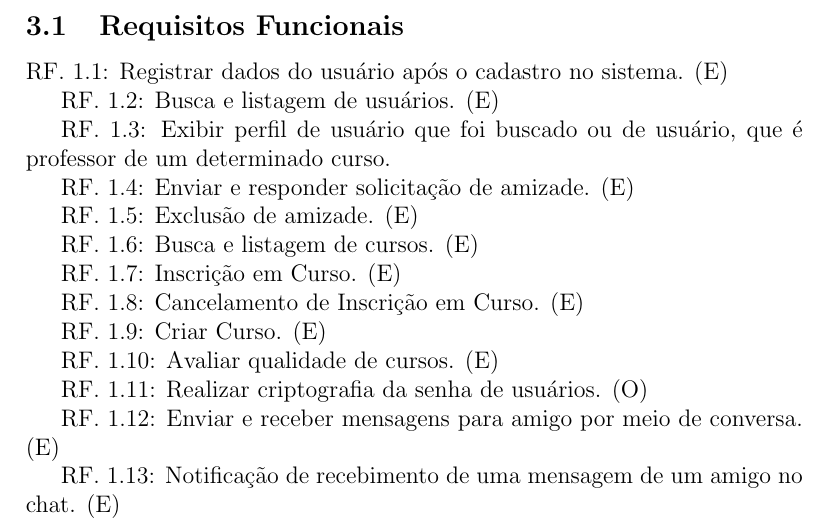
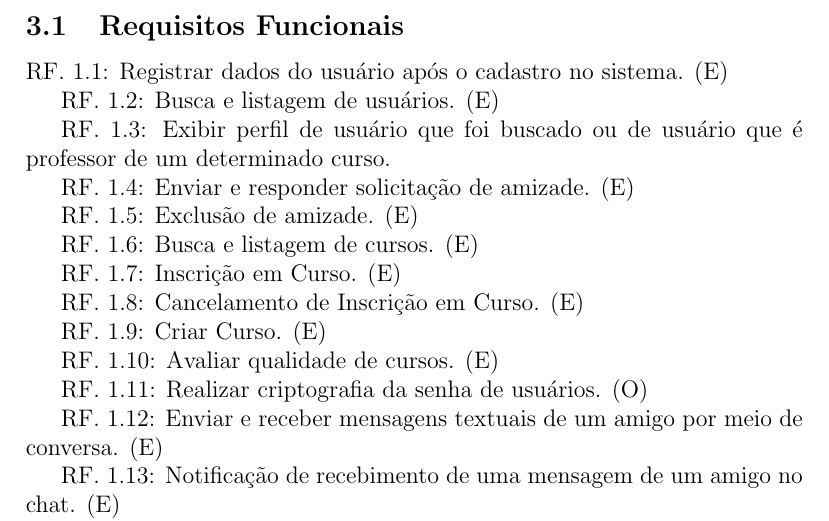
Before and after one commit to leandroungari/fctpp-es-learnstation, a LaTeX document (documentos/documento-de-requisitos/documento-de-requisitos.tex): part of page 4 of 5, cut so that both start at the same text. Compiled offline with pdfLaTeX.

Commit message:
Inserção de novas ideias
Vista e inserção de novas ideias por meio de comentarios

```diff
--- a/documentos/documento-de-requisitos/documento-de-requisitos.tex
+++ b/documentos/documento-de-requisitos/documento-de-requisitos.tex
@@ -97,21 +96,18 @@ Este software não possui nenhuma limitação quanto ao sistema operativo ou har
 \section{Requisitos Específicos}
 \label{sect:requisitos}
 
-%\subsection{Interfaces Externas} Poderia usar um sistema externo para criptografar contas de usuarios.
+%\subsection{Interfaces Externas} Poderia usar um sistema externo para criptografar contas de usuarios ou o facebook para criar contas de usuários.
 
 
 \subsection{Requisitos Funcionais}
 
-%Acho que não precisa separar por tópicos específicos, a numeração basta como no exemplo do slide dele
 %RF. 1: Usuário.
-
-%RF. 1.1: Manter Usuário.
 
 RF. 1.1: Registrar dados do usuário após o cadastro no sistema. (E)
 
 RF. 1.2: Busca e listagem de usuários. (E)
 
-RF. 1.3: Exibir perfil de usuário que foi buscado ou de usuário, que é professor de um determinado curso.
+RF. 1.3: Exibir perfil de usuário que foi buscado ou de usuário que é professor de um determinado curso.
 
 RF. 1.4: Enviar e responder solicitação de amizade. (E)
 
@@ -127,11 +123,10 @@ RF. 1.9: Criar Curso. (E)
 
 RF. 1.10: Avaliar qualidade de cursos. (E)
 
-%Pode tirar o 1.13 é apenas algo que pensei, mas talvez eu tenha viajado um pouco.
 %Não é viagem, não este mecanismo não será externo mas sim interno, pesquisar por md5 php
 RF. 1.11: Realizar criptografia da senha de usuários. (O)
 
-RF. 1.12: Enviar e receber mensagens para amigo por meio de conversa. (E)
+RF. 1.12: Enviar e receber mensagens textuais de um amigo por meio de conversa. (E)
 
 RF. 1.13: Notificação de recebimento de uma mensagem de um amigo no chat. (E)
 
```
Also changed, not shown: documentos/documento-de-requisitos/documento-de-requisitos.tex (11 more changed lines).
